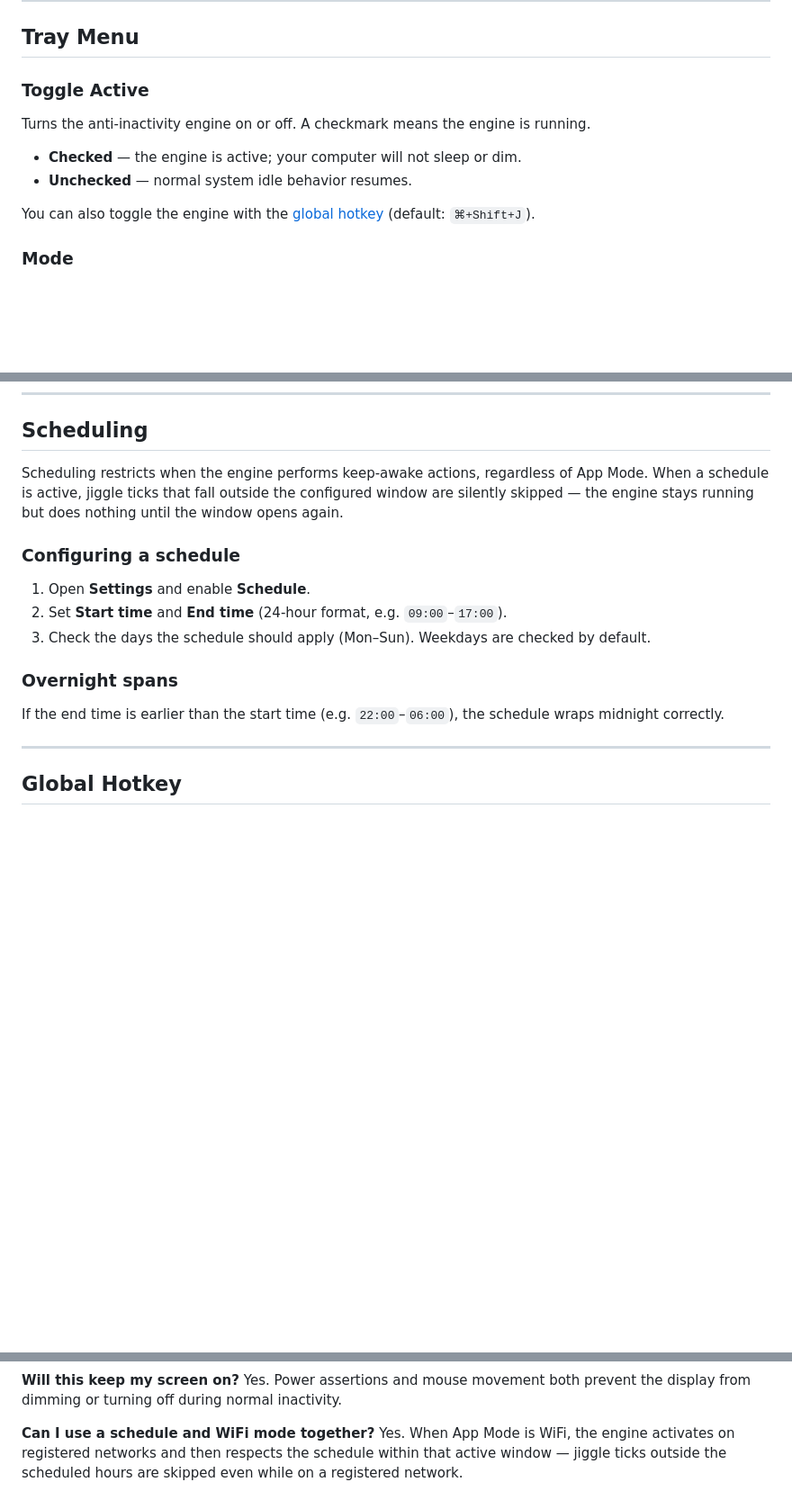
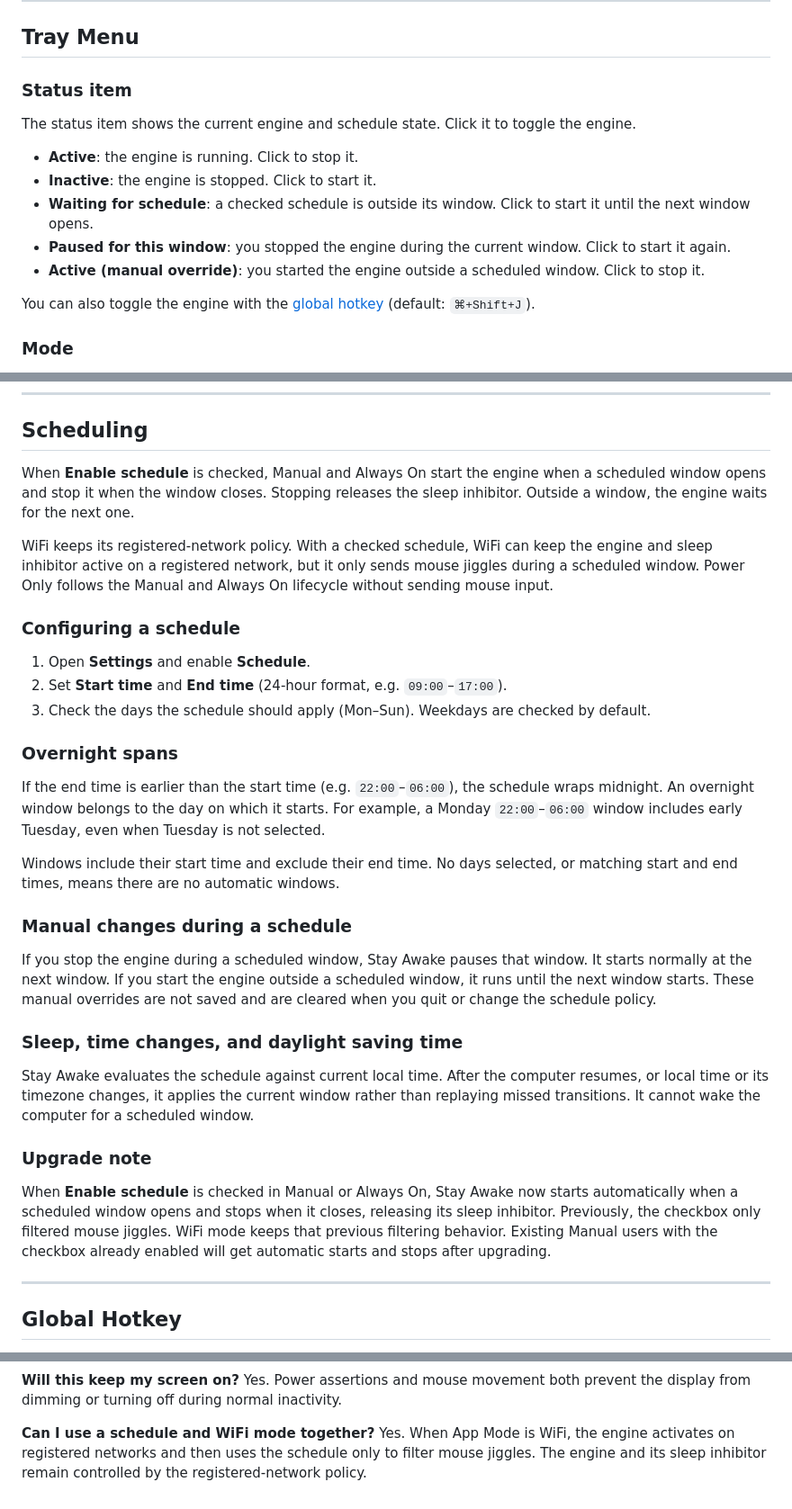
Before and after one commit to shoootyou/stay-awake, a Markdown page: docs/user-guide.md, 3 parts joined by grey strips. Shown at 90% size. Drawn GitHub-style; blank space fills up the shorter version.

```diff
--- a/docs/user-guide.md
+++ b/docs/user-guide.md
@@ -46,12 +48,18 @@ open the same menu.
 
 ## Tray Menu
 
-### Toggle Active
+### Status item
 
-Turns the anti-inactivity engine on or off. A checkmark means the engine is running.
+The status item shows the current engine and schedule state. Click it to toggle the engine.
 
-- **Checked** — the engine is active; your computer will not sleep or dim.
-- **Unchecked** — normal system idle behavior resumes.
+- **Active**: the engine is running. Click to stop it.
+- **Inactive**: the engine is stopped. Click to start it.
+- **Waiting for schedule**: a checked schedule is outside its window. Click to start it
+  until the next window opens.
+- **Paused for this window**: you stopped the engine during the current window. Click
+  to start it again.
+- **Active (manual override)**: you started the engine outside a scheduled window.
+  Click to stop it.
 
 You can also toggle the engine with the [global hotkey](#global-hotkey) (default: `⌘+Shift+J`).
 
@@ -217,10 +225,14 @@ are not saved per profile.
 
 ## Scheduling
 
-Scheduling restricts when the engine performs keep-awake actions, regardless of
-App Mode. When a schedule is active, jiggle ticks that fall outside the configured
-window are silently skipped — the engine stays running but does nothing until the
-window opens again.
+When **Enable schedule** is checked, Manual and Always On start the engine when a
+scheduled window opens and stop it when the window closes. Stopping releases the
+sleep inhibitor. Outside a window, the engine waits for the next one.
+
+WiFi keeps its registered-network policy. With a checked schedule, WiFi can keep the
+engine and sleep inhibitor active on a registered network, but it only sends mouse
+jiggles during a scheduled window. Power Only follows the Manual and Always On
+lifecycle without sending mouse input.
 
 ### Configuring a schedule
 
@@ -231,7 +243,34 @@ window opens again.
 ### Overnight spans
 
 If the end time is earlier than the start time (e.g. `22:00`–`06:00`), the schedule
-wraps midnight correctly.
+wraps midnight. An overnight window belongs to the day on which it starts. For
+example, a Monday `22:00`–`06:00` window includes early Tuesday, even when Tuesday
+is not selected.
+
+Windows include their start time and exclude their end time. No days selected, or
+matching start and end times, means there are no automatic windows.
+
+### Manual changes during a schedule
+
+If you stop the engine during a scheduled window, Stay Awake pauses that window. It
+starts normally at the next window. If you start the engine outside a scheduled
+window, it runs until the next window starts. These manual overrides are not saved
+and are cleared when you quit or change the schedule policy.
+
+### Sleep, time changes, and daylight saving time
+
+Stay Awake evaluates the schedule against current local time. After the computer
+resumes, or local time or its timezone changes, it applies the current window rather
+than replaying missed transitions. It cannot wake the computer for a scheduled
+window.
+
+### Upgrade note
+
+When **Enable schedule** is checked in Manual or Always On, Stay Awake now starts
+automatically when a scheduled window opens and stops when it closes, releasing its
+sleep inhibitor. Previously, the checkbox only filtered mouse jiggles. WiFi mode
+keeps that previous filtering behavior. Existing Manual users with the checkbox
+already enabled will get automatic starts and stops after upgrading.
 
 ---
 
@@ -328,5 +369,5 @@ turning off during normal inactivity.
 
 **Can I use a schedule and WiFi mode together?**
 Yes. When App Mode is WiFi, the engine activates on registered networks and then
-respects the schedule within that active window — jiggle ticks outside the scheduled
-hours are skipped even while on a registered network.
+uses the schedule only to filter mouse jiggles. The engine and its sleep inhibitor
+remain controlled by the registered-network policy.
```
Also changed, not shown: other parts of docs/user-guide.md (+5 -1 lines), README.md (+1 -1 lines).
